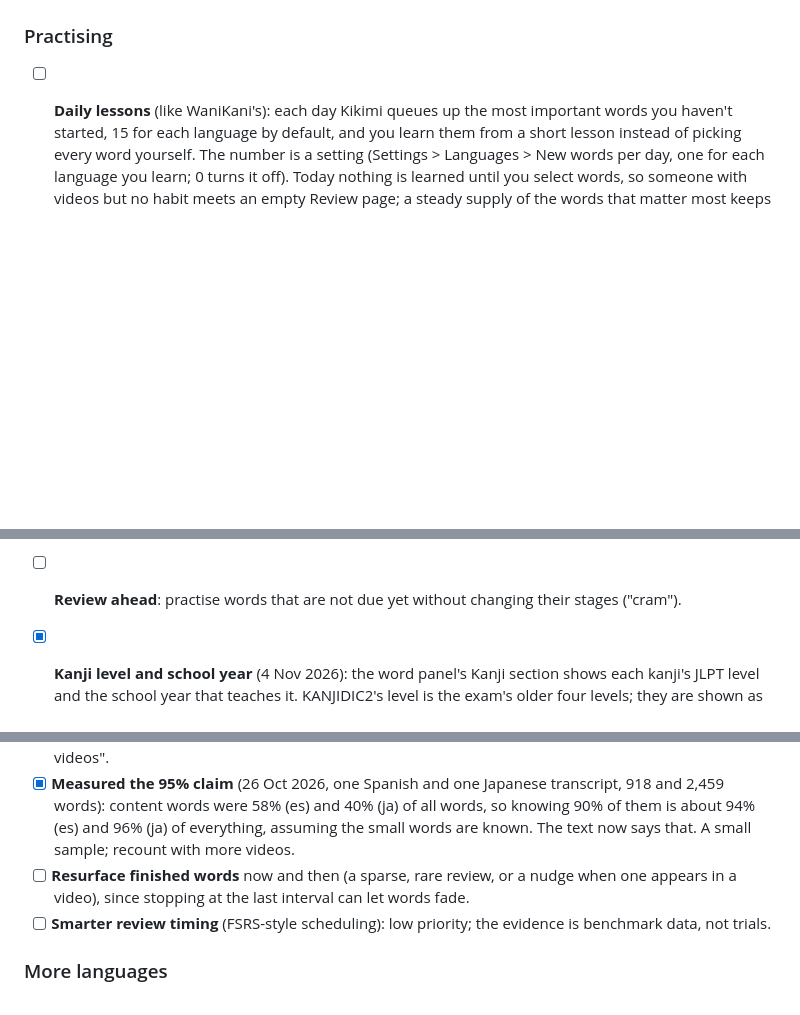
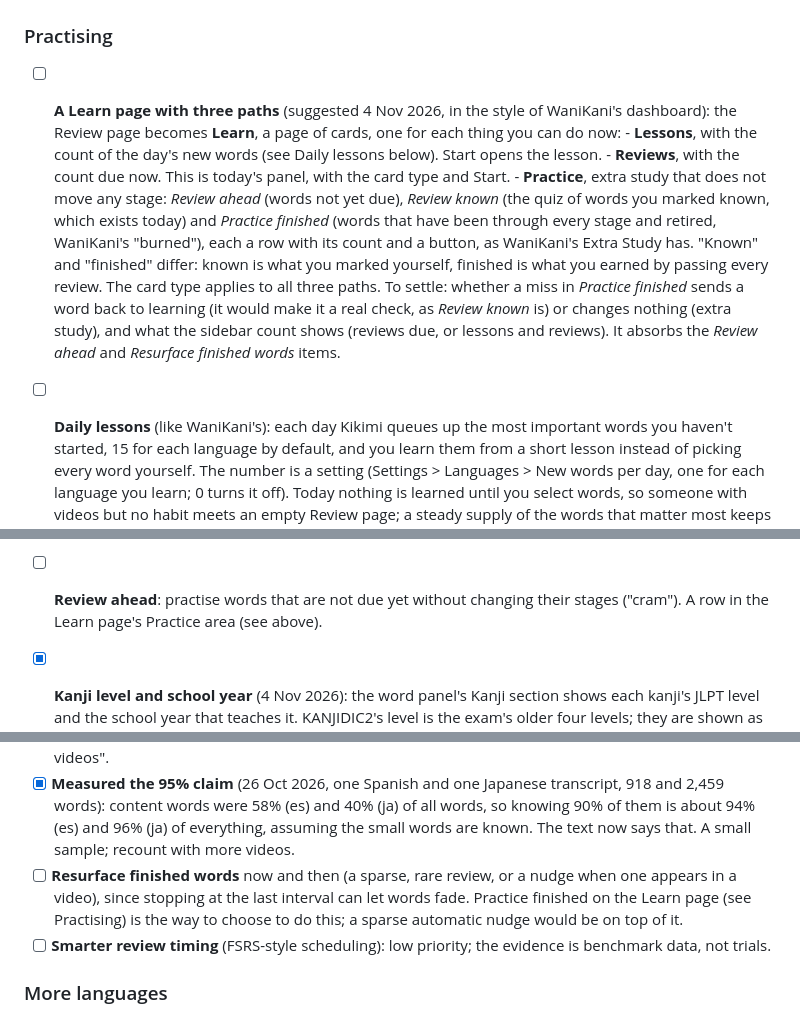
Before and after one commit to surreptus/kikimi, a Markdown page: ROADMAP.md, 3 parts joined by grey strips. Drawn GitHub-style; blank space fills up the shorter version.

Commit message:
docs(roadmap): a Learn page with Lessons, Reviews and Practice
The Review page becomes Learn, with three paths. Practice holds review ahead, review known and practice finished.

Co-Authored-By: Claude Sonnet 5.5 <noreply@anthropic.com>

```diff
--- a/ROADMAP.md
+++ b/ROADMAP.md
@@ -125,6 +125,17 @@ Ordered by how much each helps comprehensible input per unit of effort.
 - [ ] **Audio-only import** (podcasts) for material with no picture.
 
 ### Practising
+- [ ] **A Learn page with three paths** (suggested 4 Nov 2026, in the style of WaniKani's dashboard): the Review page becomes
+      **Learn**, a page of cards, one for each thing you can do now:
+      - **Lessons**, with the count of the day's new words (see Daily lessons below). Start opens the lesson.
+      - **Reviews**, with the count due now. This is today's panel, with the card type and Start.
+      - **Practice**, extra study that does not move any stage: *Review ahead* (words not yet due), *Review known* (the quiz of
+        words you marked known, which exists today) and *Practice finished* (words that have been through every stage and
+        retired, WaniKani's "burned"), each a row with its count and a button, as WaniKani's Extra Study has.
+      "Known" and "finished" differ: known is what you marked yourself, finished is what you earned by passing every review.
+      The card type applies to all three paths. To settle: whether a miss in *Practice finished* sends a word back to
+      learning (it would make it a real check, as *Review known* is) or changes nothing (extra study), and what the sidebar
+      count shows (reviews due, or lessons and reviews). It absorbs the *Review ahead* and *Resurface finished words* items.
 - [ ] **Daily lessons** (like WaniKani's): each day Kikimi queues up the most important words you haven't started, 15 for each
       language by default, and you learn them from a short lesson instead of picking every word yourself. The number is a
       setting (Settings > Languages > New words per day, one for each language you learn; 0 turns it off). Today nothing is
@@ -185,7 +196,8 @@ Ordered by how much each helps comprehensible input per unit of effort.
       qualify). A word with no short line is asked as word and meaning, and a session prefers a short line when a word has
       one. Not done: slowing the audio on this card, and judging kana against kanji (a correct reading in kana counts as
       different from the kanji line).
-- [ ] **Review ahead**: practise words that are not due yet without changing their stages ("cram").
+- [ ] **Review ahead**: practise words that are not due yet without changing their stages ("cram"). A row in the Learn page's
+      Practice area (see above).
 - [x] **Kanji level and school year** (4 Nov 2026): the word panel's Kanji section shows each kanji's JLPT level and the school
       year that teaches it. KANJIDIC2's level is the exam's older four levels; they are shown as N5, N4, N3–N2 and N1 (the
       counts match: 103, 181, 739 and 1,207 kanji), with a tooltip saying so. A kanji no exam asked for shows only its year.
@@ -213,7 +225,8 @@ Ordered by how much each helps comprehensible input per unit of effort.
       were 58% (es) and 40% (ja) of all words, so knowing 90% of them is about 94% (es) and 96% (ja) of everything,
       assuming the small words are known. The text now says that. A small sample; recount with more videos.
 - [ ] **Resurface finished words** now and then (a sparse, rare review, or a nudge when one appears in a video), since
-      stopping at the last interval can let words fade.
+      stopping at the last interval can let words fade. Practice finished on the Learn page (see Practising) is the way to
+      choose to do this; a sparse automatic nudge would be on top of it.
 - [ ] **Smarter review timing** (FSRS-style scheduling): low priority; the evidence is benchmark data, not trials.
 
 ### More languages
```
Also changed, not shown: other parts of ROADMAP.md (+1 -1 lines).
